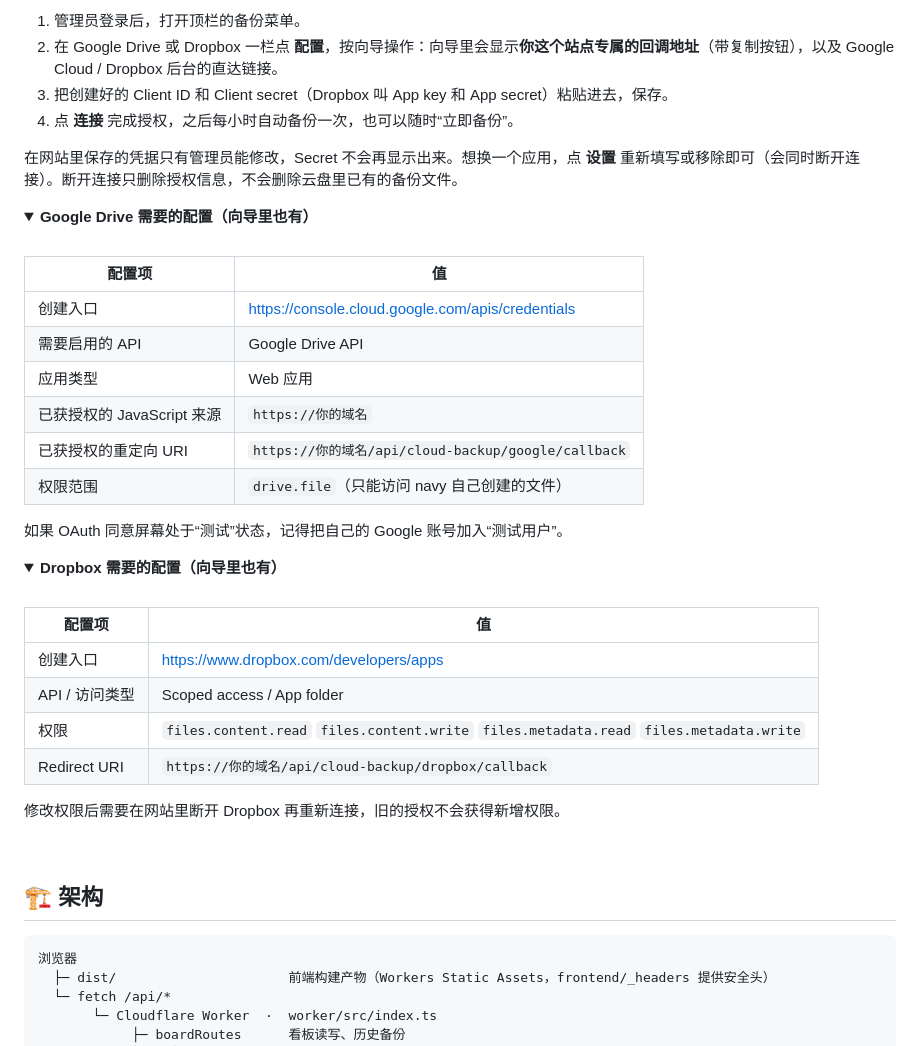
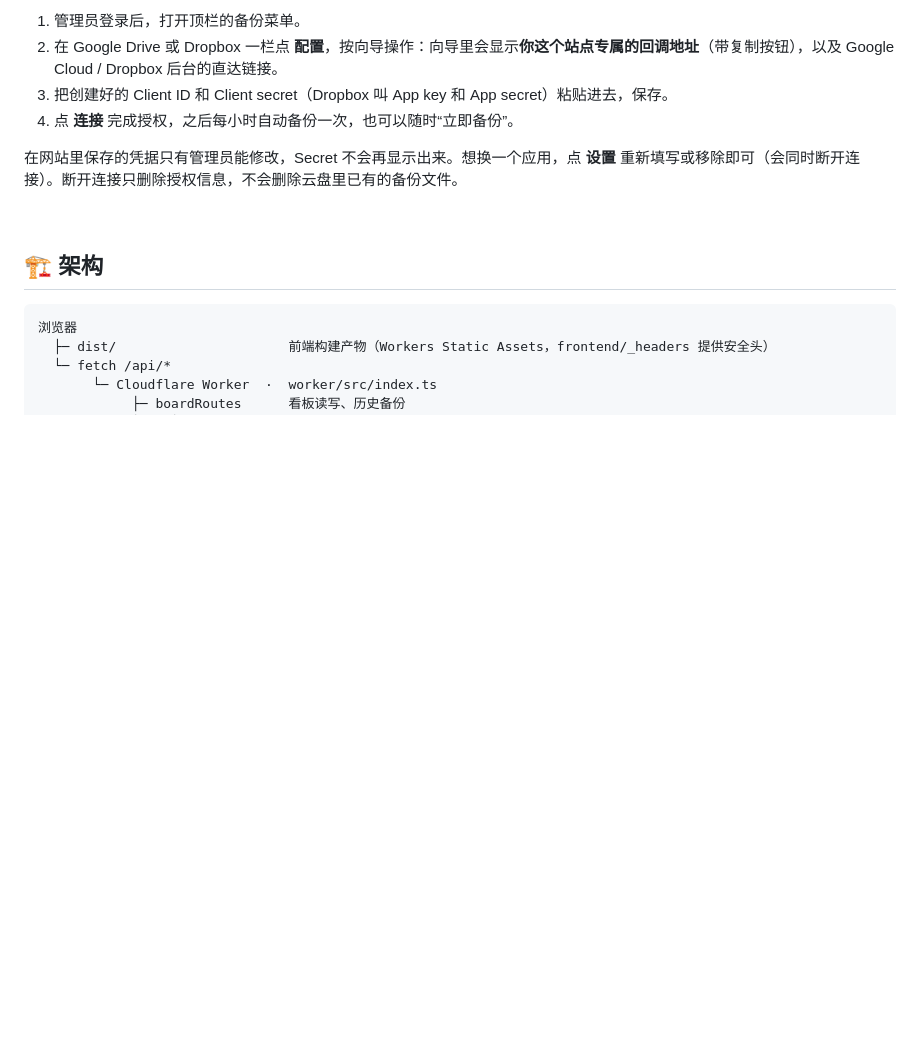
Before and after one commit to bolabola/navy, a Markdown page: README.md, the part around the change. Drawn GitHub-style; folded sections open; blank space fills up the shorter version.

Commit message:
Remove per-provider OAuth details from the README
The in-app setup wizard already walks through the Google Drive and
Dropbox steps with the site's own callback URLs.

Co-Authored-By: Claude Opus 5.5 <noreply@anthropic.com>

```diff
--- a/README.md
+++ b/README.md
@@ -253,40 +253,6 @@ npx wrangler secret put ADMIN_PASSWORD
 
 在网站里保存的凭据只有管理员能修改，Secret 不会再显示出来。想换一个应用，点 **设置** 重新填写或移除即可（会同时断开连接）。断开连接只删除授权信息，不会删除云盘里已有的备份文件。
 
-<details>
-<summary><b>Google Drive 需要的配置（向导里也有）</b></summary>
-
-<br>
-
-| 配置项 | 值 |
-|---|---|
-| 创建入口 | <https://console.cloud.google.com/apis/credentials> |
-| 需要启用的 API | Google Drive API |
-| 应用类型 | Web 应用 |
-| 已获授权的 JavaScript 来源 | `https://你的域名` |
-| 已获授权的重定向 URI | `https://你的域名/api/cloud-backup/google/callback` |
-| 权限范围 | `drive.file`（只能访问 navy 自己创建的文件） |
-
-如果 OAuth 同意屏幕处于“测试”状态，记得把自己的 Google 账号加入“测试用户”。
-
-</details>
-
-<details>
-<summary><b>Dropbox 需要的配置（向导里也有）</b></summary>
-
-<br>
-
-| 配置项 | 值 |
-|---|---|
-| 创建入口 | <https://www.dropbox.com/developers/apps> |
-| API / 访问类型 | Scoped access / App folder |
-| 权限 | `files.content.read` `files.content.write` `files.metadata.read` `files.metadata.write` |
-| Redirect URI | `https://你的域名/api/cloud-backup/dropbox/callback` |
-
-修改权限后需要在网站里断开 Dropbox 再重新连接，旧的授权不会获得新增权限。
-
-</details>
-
 <br>
 
 ## 🏗 架构
```
